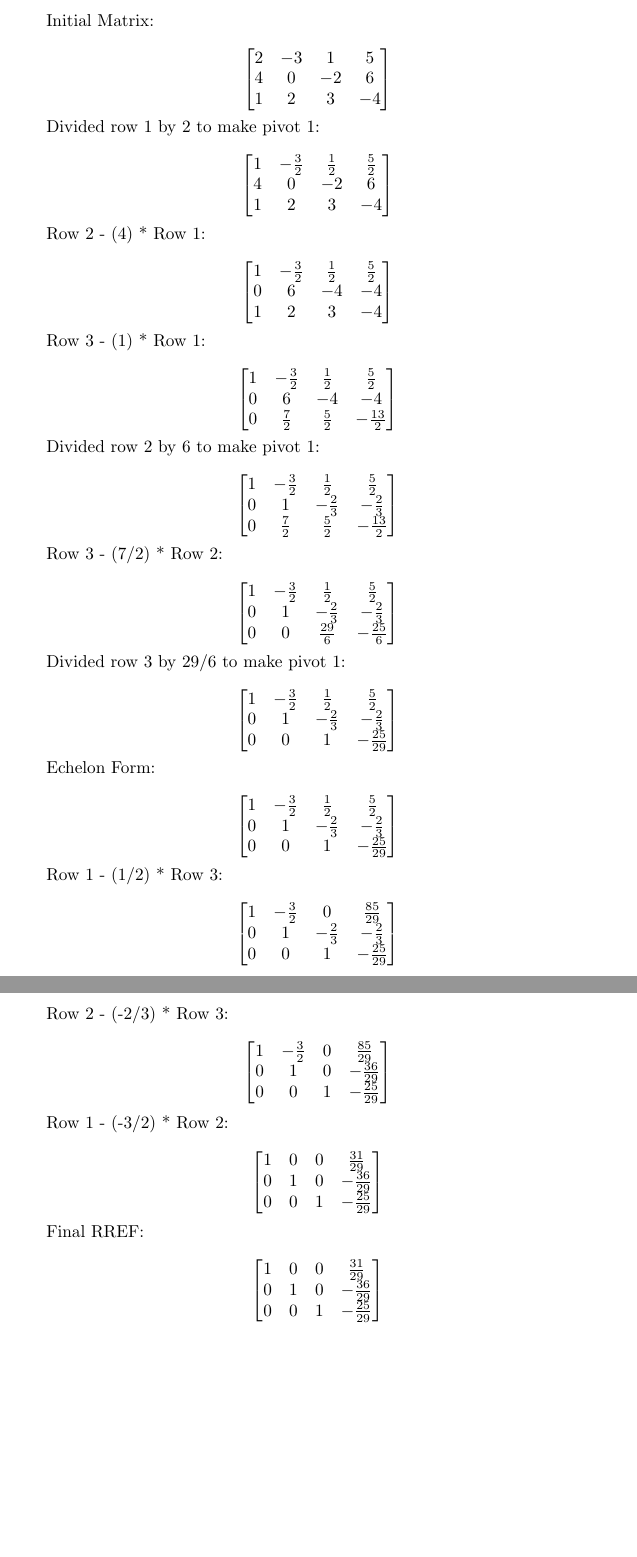
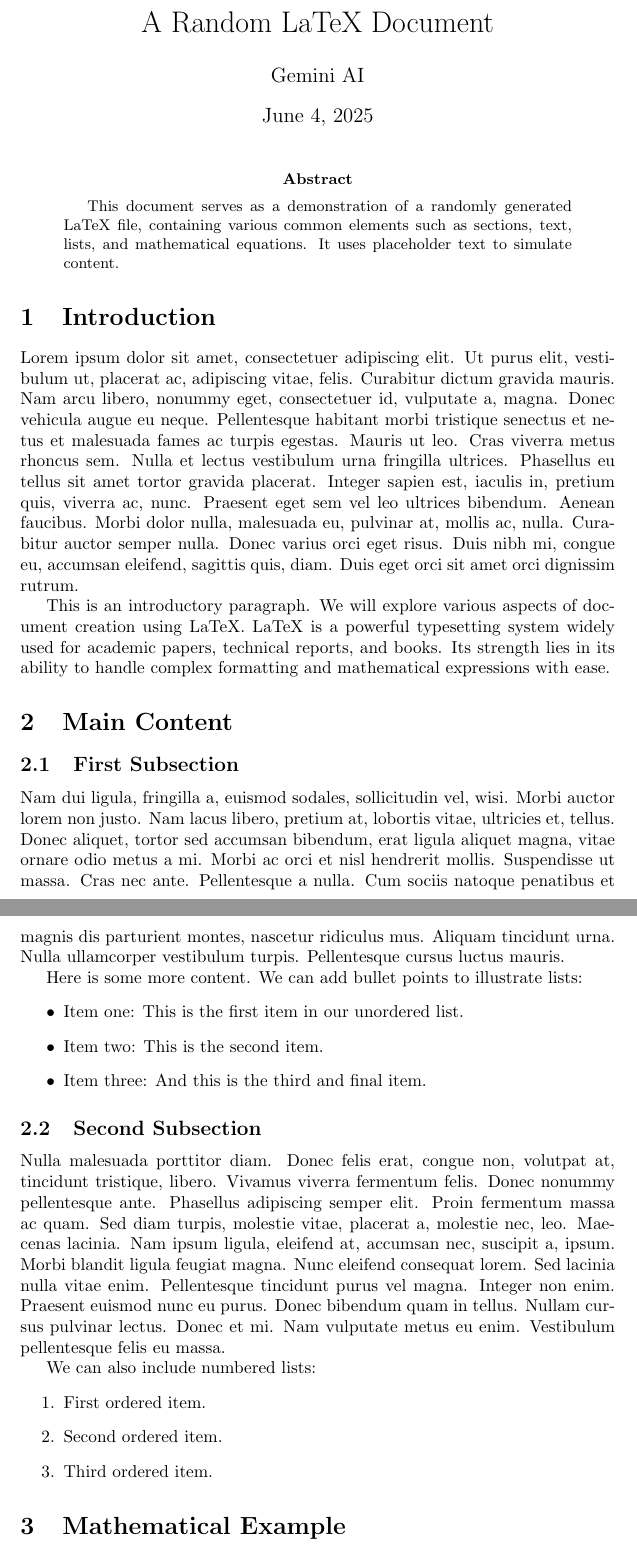
Before and after one commit to RaeesRizwan09/let-2-pdf, a LaTeX paper (main.tex): two parts of pages 1 and 2 of 2 before the commit and two parts of pages 1 and 2 of 3 after it, joined at a grey line, cut at the place of the change, the shorter picture padded with empty space. Compiled offline with pdfLaTeX.

Commit message:
Update main.tex

```diff
--- a/main.tex
+++ b/main.tex
@@ -1,25 +1,44 @@
+\documentclass{article}
+\usepackage[utf8]{inputenc} % For UTF-8 input
+\usepackage{amsmath} % For advanced math environments
+\usepackage{lipsum} % For generating placeholder text
 
-    \documentclass{article}
-    \usepackage{amsmath}
-    \begin{document}
-    Initial Matrix:
+\title{A Random LaTeX Document}
+\author{Gemini AI}
+\date{\today}
 
-\[ \left[\begin{matrix}2 & -3 & 1 & 5\\4 & 0 & -2 & 6\\1 & 2 & 3 & -4\end{matrix}\right] \]
+\begin{document}
 
-Divided row 1 by 2 to make pivot 1:
+\maketitle
 
-\[ \left[\begin{matrix}1 & - \frac{3}{2} & \frac{1}{2} & \frac{5}{2}\\4 & 0 & -2 & 6\\1 & 2 & 3 & -4\end{matrix}\right] \]
+\begin{abstract}
+This document serves as a demonstration of a randomly generated LaTeX file, containing various common elements such as sections, text, lists, and mathematical equations. It uses placeholder text to simulate content.
+\end{abstract}
 
-Row 2 - (4) * Row 1:
+\section{Introduction}
+\lipsum[1] % Generates one paragraph of lorem ipsum text.
 
-\[ \left[\begin{matrix}1 & - \frac{3}{2} & \frac{1}{2} & \frac{5}{2}\\0 & 6 & -4 & -4\\1 & 2 & 3 & -4\end{matrix}\right] \]
+This is an introductory paragraph. We will explore various aspects of document creation using LaTeX. LaTeX is a powerful typesetting system widely used for academic papers, technical reports, and books. Its strength lies in its ability to handle complex formatting and mathematical expressions with ease.
 
-Row 3 - (1) * Row 1:
+\section{Main Content}
+\subsection{First Subsection}
+\lipsum[2] % Generates another paragraph of lorem ipsum text.
 
-\[ \left[\begin{matrix}1 & - \frac{3}{2} & \frac{1}{2} & \frac{5}{2}\\0 & 6 & -4 & -4\\0 & \frac{7}{2} & \frac{5}{2} & - \frac{13}{2}\end{matrix}\right] \]
+Here is some more content. We can add bullet points to illustrate lists:
+\begin{itemize}
+    \item Item one: This is the first item in our unordered list.
+    \item Item two: This is the second item.
+    \item Item three: And this is the third and final item.
+\end{itemize}
 
-Divided row 2 by 6 to make pivot 1:
+\subsection{Second Subsection}
+\lipsum[3] % Generates a third paragraph.
 
-\[ \left[\begin{matrix}1 & - \frac{3}{2} & \frac{1}{2} & \frac{5}{2}\\0 & 1 & - \frac{2}{3} & - \frac{2}{3}\\0 & \frac{7}{2} & \frac{5}{2} & - \frac{13}{2}\end{matrix}\right] \]
+We can also include numbered lists:
+\begin{enumerate}
+    \item First ordered item.
+    \item Second ordered item.
+    \item Third ordered item.
+\end{enumerate}
 
-Row 3 - (7/2) * Row 2:
+\section{Mathematical Example}
@@ -26,28 +48,10 @@ Row 3 - (7/2) * Row 2:
 
-\[ \left[\begin{matrix}1 & - \frac{3}{2} & \frac{1}{2} & \frac{5}{2}\\0 & 1 & - \frac{2}{3} & - \frac{2}{3}\\0 & 0 & \frac{29}{6} & - \frac{25}{6}\end{matrix}\right] \]
+We can also define functions and integrals:
+\[ f(x) = \int_{-\infty}^{\infty} e^{-t^2} dt \]
 
-Divided row 3 by 29/6 to make pivot 1:
+\section{Conclusion}
+\lipsum[4] % Generates a fourth paragraph.
 
-\[ \left[\begin{matrix}1 & - \frac{3}{2} & \frac{1}{2} & \frac{5}{2}\\0 & 1 & - \frac{2}{3} & - \frac{2}{3}\\0 & 0 & 1 & - \frac{25}{29}\end{matrix}\right] \]
-
-Echelon Form:
-
-\[ \left[\begin{matrix}1 & - \frac{3}{2} & \frac{1}{2} & \frac{5}{2}\\0 & 1 & - \frac{2}{3} & - \frac{2}{3}\\0 & 0 & 1 & - \frac{25}{29}\end{matrix}\right] \]
-
-Row 1 - (1/2) * Row 3:
-
-\[ \left[\begin{matrix}1 & - \frac{3}{2} & 0 & \frac{85}{29}\\0 & 1 & - \frac{2}{3} & - \frac{2}{3}\\0 & 0 & 1 & - \frac{25}{29}\end{matrix}\right] \]
-
-Row 2 - (-2/3) * Row 3:
-
-\[ \left[\begin{matrix}1 & - \frac{3}{2} & 0 & \frac{85}{29}\\0 & 1 & 0 & - \frac{36}{29}\\0 & 0 & 1 & - \frac{25}{29}\end{matrix}\right] \]
-
-Row 1 - (-3/2) * Row 2:
-
-\[ \left[\begin{matrix}1 & 0 & 0 & \frac{31}{29}\\0 & 1 & 0 & - \frac{36}{29}\\0 & 0 & 1 & - \frac{25}{29}\end{matrix}\right] \]
-
-Final RREF:
-
-\[ \left[\begin{matrix}1 & 0 & 0 & \frac{31}{29}\\0 & 1 & 0 & - \frac{36}{29}\\0 & 0 & 1 & - \frac{25}{29}\end{matrix}\right] \]
+This concludes our brief randomly generated LaTeX document. It demonstrates the basic structure and some common elements you might find in a LaTeX file. You can compile this code using a LaTeX compiler (like TeX Live or MiKTeX) to see the output.
 
 \end{document}
```
Also changed, not shown: main.tex (3 more changed lines).
